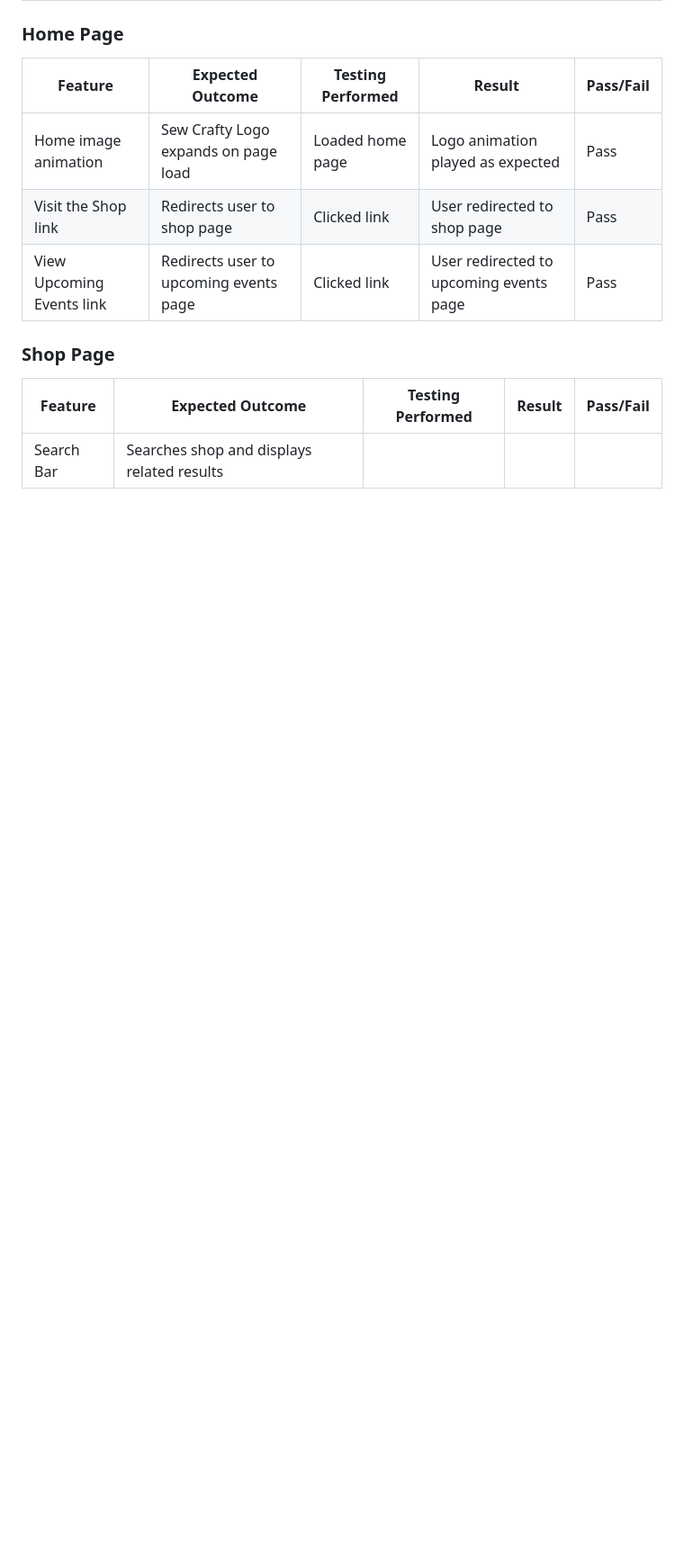
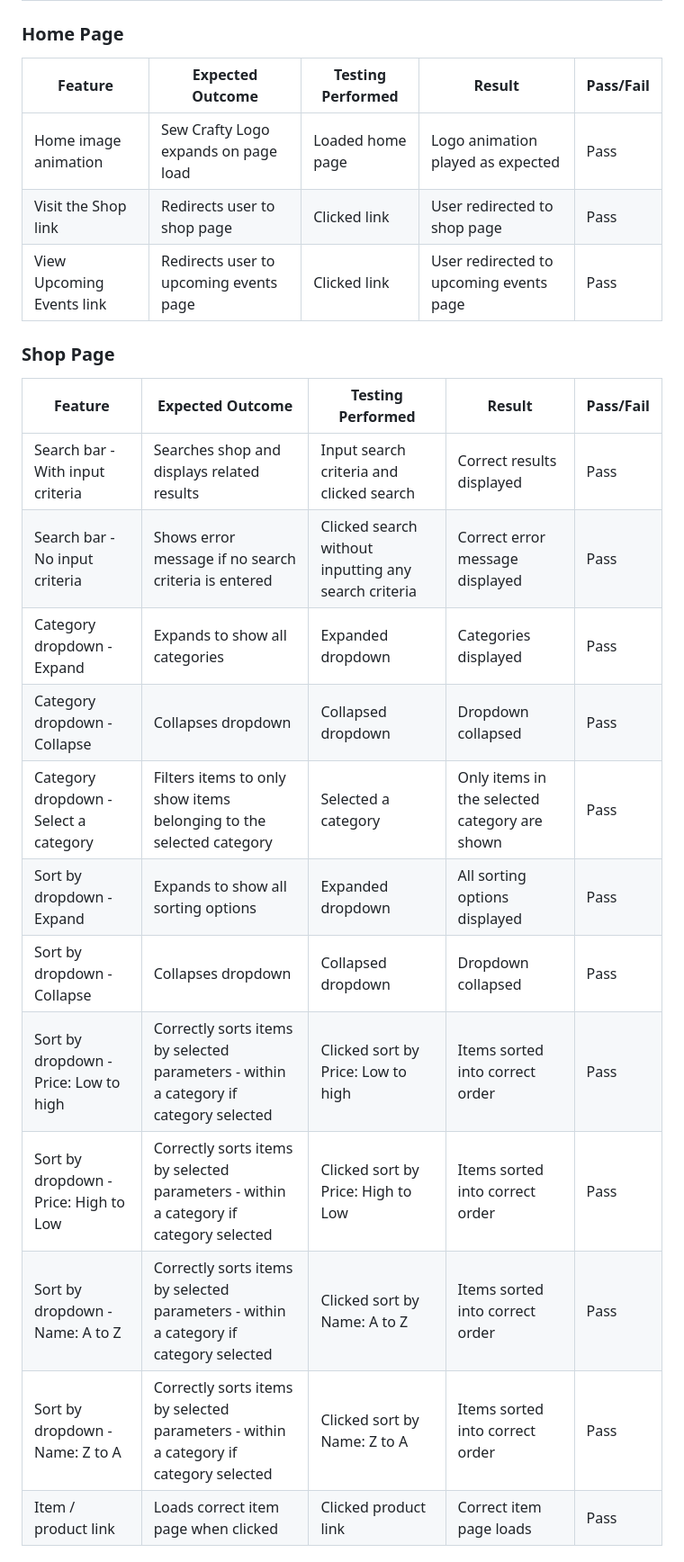
Before and after one commit to Cleg83/sew_crafty_project, a Markdown page: testing.md, the part around one of its changes. Shown at 90% size. GitHub-like rendering; blank space fills up the shorter version.

Commit message:
Add shop and basket manual testing info

```diff
--- a/testing.md
+++ b/testing.md
@@ -69,4 +69,17 @@ Some automated tests were written for the [checkout app](/checkout/tests.py), an
 
 | Feature | Expected Outcome | Testing Performed | Result | Pass/Fail |
 | --- | --- | --- | --- | --- |
-| Search Bar | Searches shop and displays related results |
+| Search bar - With input criteria | Searches shop and displays related results | Input search criteria and clicked search | Correct results displayed | Pass |
+| Search bar  - No input criteria| Shows error message if no search criteria is entered | Clicked search without inputting any search criteria | Correct error message displayed | Pass |
+| Category dropdown - Expand | Expands to show all categories | Expanded dropdown | Categories displayed | Pass |
+| Category dropdown - Collapse | Collapses dropdown | Collapsed dropdown | Dropdown collapsed | Pass |
+| Category dropdown - Select a category | Filters items to only show items belonging to the selected category | Selected a category | Only items in the selected category are shown | Pass |
+| Sort by dropdown - Expand | Expands to show all sorting options | Expanded dropdown | All sorting options displayed | Pass |
+| Sort by dropdown - Collapse | Collapses dropdown | Collapsed dropdown | Dropdown collapsed | Pass |
+| Sort by dropdown - Price: Low to high  | Correctly sorts items by selected parameters - within a category if category selected | Clicked sort by Price: Low to high | Items sorted into correct order | Pass |
+| Sort by dropdown - Price: High to Low  | Correctly sorts items by selected parameters - within a category if category selected | Clicked sort by Price: High to Low | Items sorted into correct order | Pass |
+| Sort by dropdown - Name: A to Z  | Correctly sorts items by selected parameters - within a category if category selected | Clicked sort by Name: A to Z  | Items sorted into correct order | Pass |
+| Sort by dropdown - Name: Z to A  | Correctly sorts items by selected parameters - within a category if category selected | Clicked sort by Name: Z to A  | Items sorted into correct order | Pass |
+| Item / product link | Loads correct item page when clicked | Clicked product link | Correct item page loads | Pass |
+
+
```
Also changed, not shown: other parts of testing.md (+25 -0 lines).
